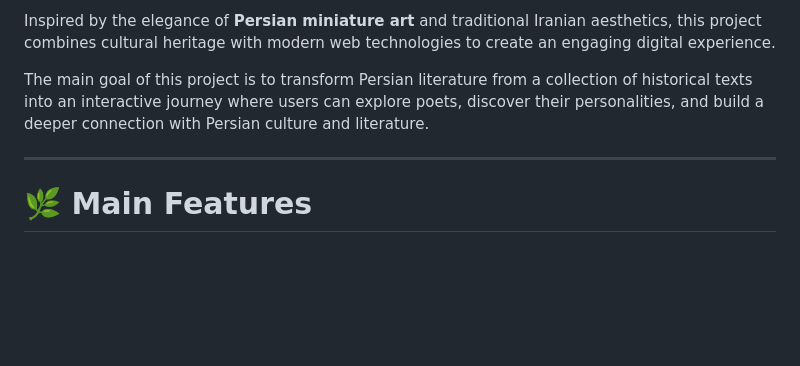
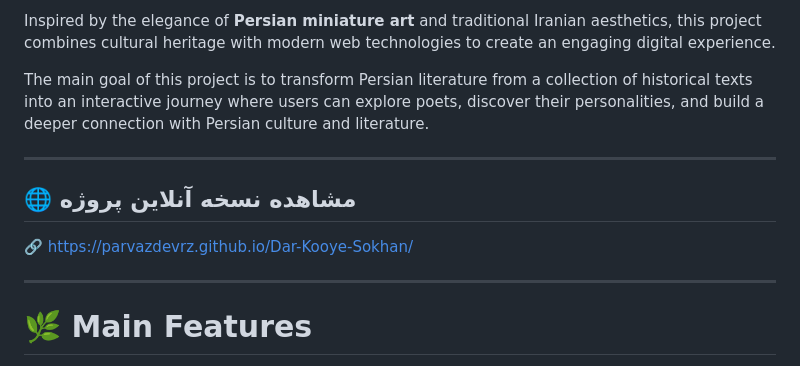
Before and after one commit to ParvazDevRZ/Dar-Kooye-Sokhan, a Markdown page: README.md, the part around the change. Drawn GitHub-style; blank space fills up the shorter version.

```diff
--- a/README.md
+++ b/README.md
@@ -27,6 +27,12 @@
 Inspired by the elegance of **Persian miniature art** and traditional Iranian aesthetics, this project combines cultural heritage with modern web technologies to create an engaging digital experience.
 
 The main goal of this project is to transform Persian literature from a collection of historical texts into an interactive journey where users can explore poets, discover their personalities, and build a deeper connection with Persian culture and literature.
+
+---
+## 🌐 مشاهده نسخه آنلاین پروژه
+
+🔗 https://parvazdevrz.github.io/Dar-Kooye-Sokhan/
+
 
 ---
 
```
